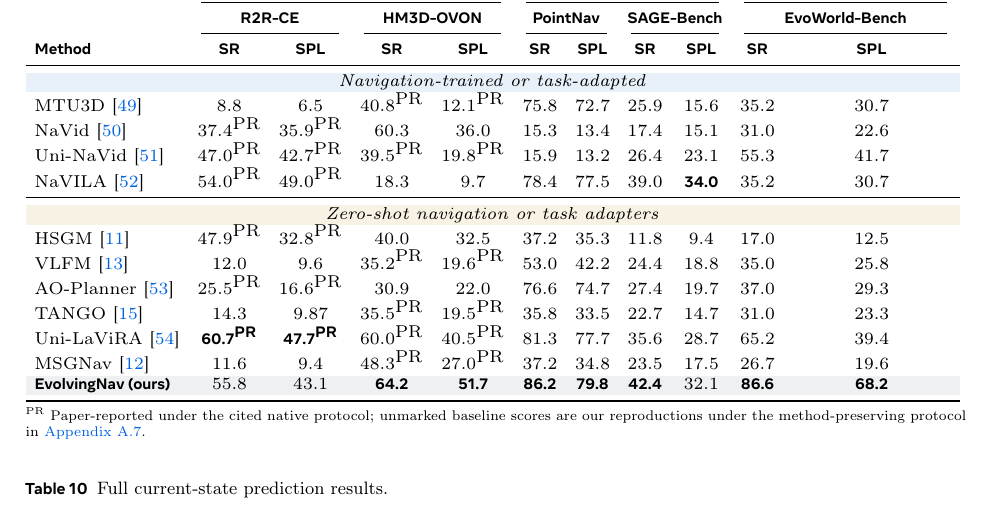
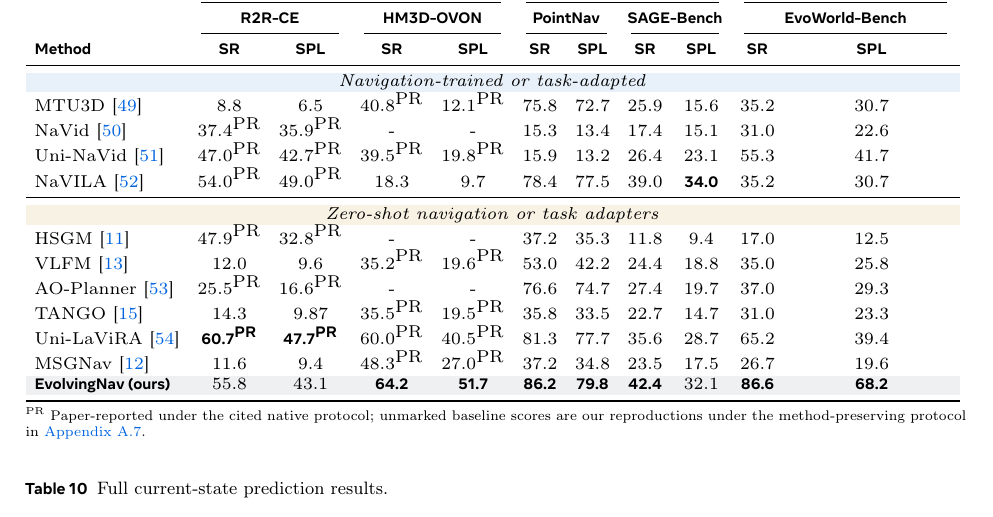
Before and after one commit to fengnian123/EvolvingNav-arxiv, a LaTeX document (main.tex, which reads sections/appendix_results.tex): part of page 21 of 33, cut so that both start at the same text. Compiled offline with pdfLaTeX.

Commit message:
Replace six HM3D-OVON baseline scores with dashes in Table 9

```diff
--- a/sections/appendix_results.tex
+++ b/sections/appendix_results.tex
@@ -31,14 +31,14 @@ limit any claim of uniform superiority across navigation protocols.
 \midrule
 \rowcolor{tblmemory}\multicolumn{11}{c}{\emph{Navigation-trained or task-adapted}}\\
 MTU3D \citep{zhu2025move} & 8.8 & 6.5 & \paperreported{40.8} & \paperreported{12.1} & 75.8 & 72.7 & 25.9 & 15.6 & 35.2 & 30.7\\
-NaVid \citep{zhang2024navid} & \paperreported{37.4} & \paperreported{35.9} & 60.3 & 36.0 & 15.3 & 13.4 & 17.4 & 15.1 & 31.0 & 22.6\\
+NaVid \citep{zhang2024navid} & \paperreported{37.4} & \paperreported{35.9} & - & - & 15.3 & 13.4 & 17.4 & 15.1 & 31.0 & 22.6\\
 Uni-NaVid \citep{zhang2024uni} & \paperreported{47.0} & \paperreported{42.7} & \paperreported{39.5} & \paperreported{19.8} & 15.9 & 13.2 & 26.4 & 23.1 & 55.3 & 41.7\\
 NaVILA \citep{cheng2024navila} & \paperreported{54.0} & \paperreported{49.0} & 18.3 & 9.7 & 78.4 & 77.5 & 39.0 & \textbf{34.0} & 35.2 & 30.7\\
 \midrule
 \rowcolor{tblnav}\multicolumn{11}{c}{\emph{Zero-shot navigation or task adapters}}\\
-HSGM \citep{Li_2026_CVPR} & \paperreported{47.9} & \paperreported{32.8} & 40.0 & 32.5 & 37.2 & 35.3 & 11.8 & 9.4 & 17.0 & 12.5\\
+HSGM \citep{Li_2026_CVPR} & \paperreported{47.9} & \paperreported{32.8} & - & - & 37.2 & 35.3 & 11.8 & 9.4 & 17.0 & 12.5\\
 VLFM \citep{yokoyama2024vlfm} & 12.0 & 9.6 & \paperreported{35.2} & \paperreported{19.6} & 53.0 & 42.2 & 24.4 & 18.8 & 35.0 & 25.8\\
-AO-Planner \citep{chen2025affordances} & \paperreported{25.5} & \paperreported{16.6} & 30.9 & 22.0 & 76.6 & 74.7 & 27.4 & 19.7 & 37.0 & 29.3\\
+AO-Planner \citep{chen2025affordances} & \paperreported{25.5} & \paperreported{16.6} & - & - & 76.6 & 74.7 & 27.4 & 19.7 & 37.0 & 29.3\\
 TANGO \citep{ziliotto2025tango} & 14.3 & 9.87 & \paperreported{35.5} & \paperreported{19.5} & 35.8 & 33.5 & 22.7 & 14.7 & 31.0 & 23.3\\
 Uni-LaViRA \citep{ding2026uni} & \textbf{\paperreported{60.7}} & \textbf{\paperreported{47.7}} & \paperreported{60.0} & \paperreported{40.5} & 81.3 & 77.7 & 35.6 & 28.7 & 65.2 & 39.4\\
 MSGNav \citep{huang2026msgnav} & 11.6 & 9.4 & \paperreported{48.3} & \paperreported{27.0} & 37.2 & 34.8 & 23.5 & 17.5 & 26.7 & 19.6\\
```
